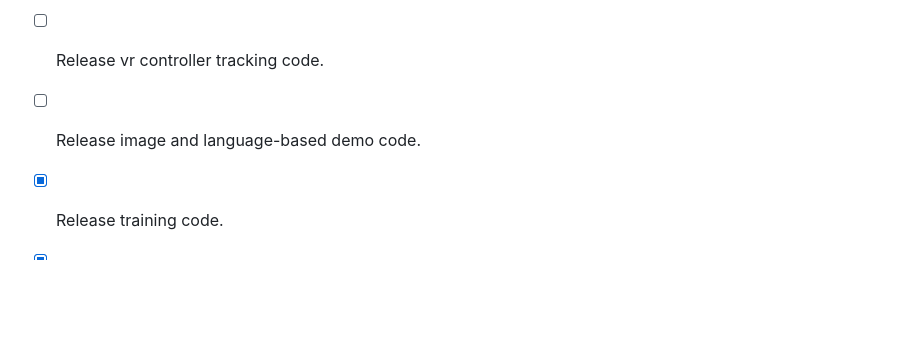
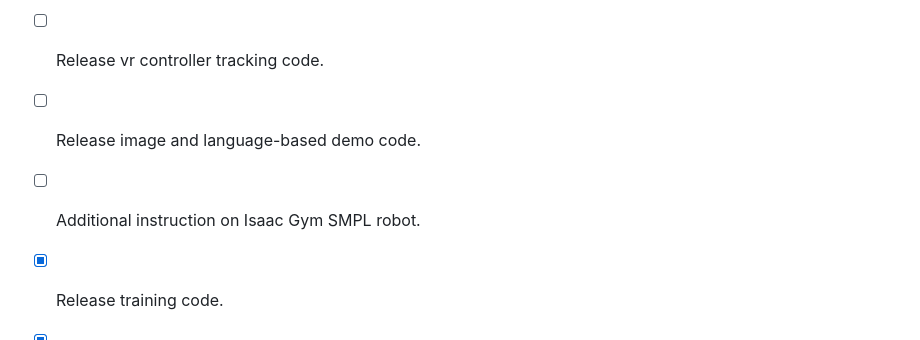
Before and after one commit to ZhengyiLuo/PHC, a Markdown page: README.MD, the part around the change. Drawn GitHub-style; blank space fills up the shorter version.

```diff
--- a/README.MD
+++ b/README.MD
@@ -22,6 +22,8 @@ Official implementation of ICCV 2023 paper: "Perpetual Humanoid Control for Real
 - [ ] Release vr controller tracking code.
 
 - [ ] Release image and language-based demo code.
+
+- [ ] Additional instruction on Isaac Gym SMPL robot.
 
 - [x] Release training code.
 
```
